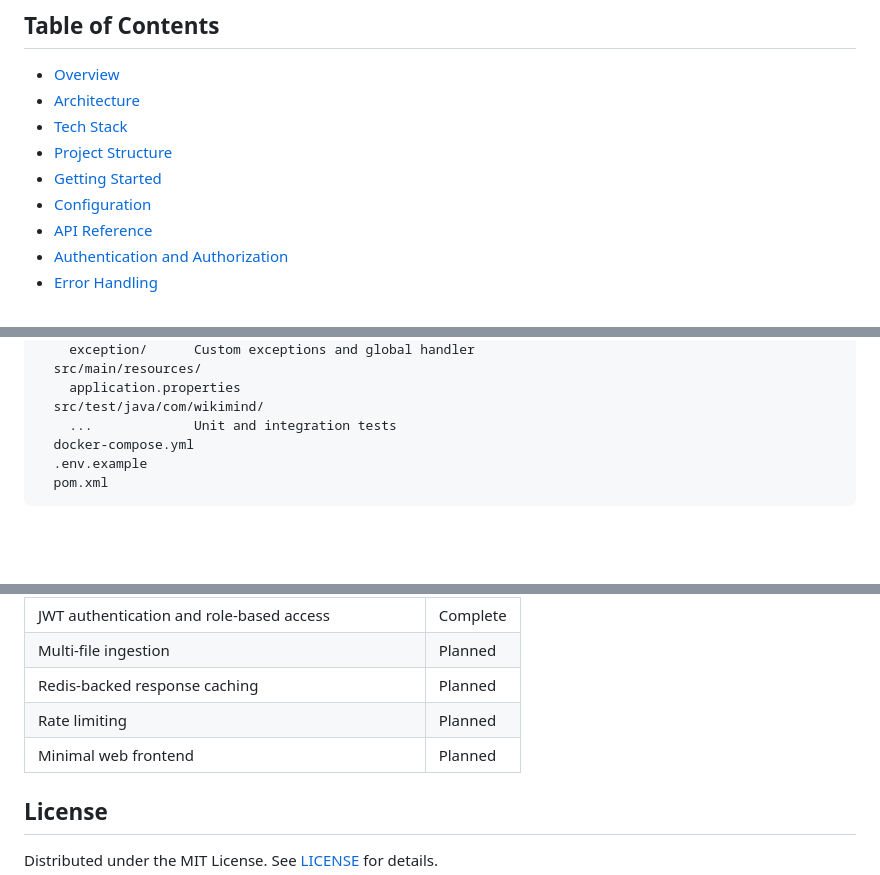
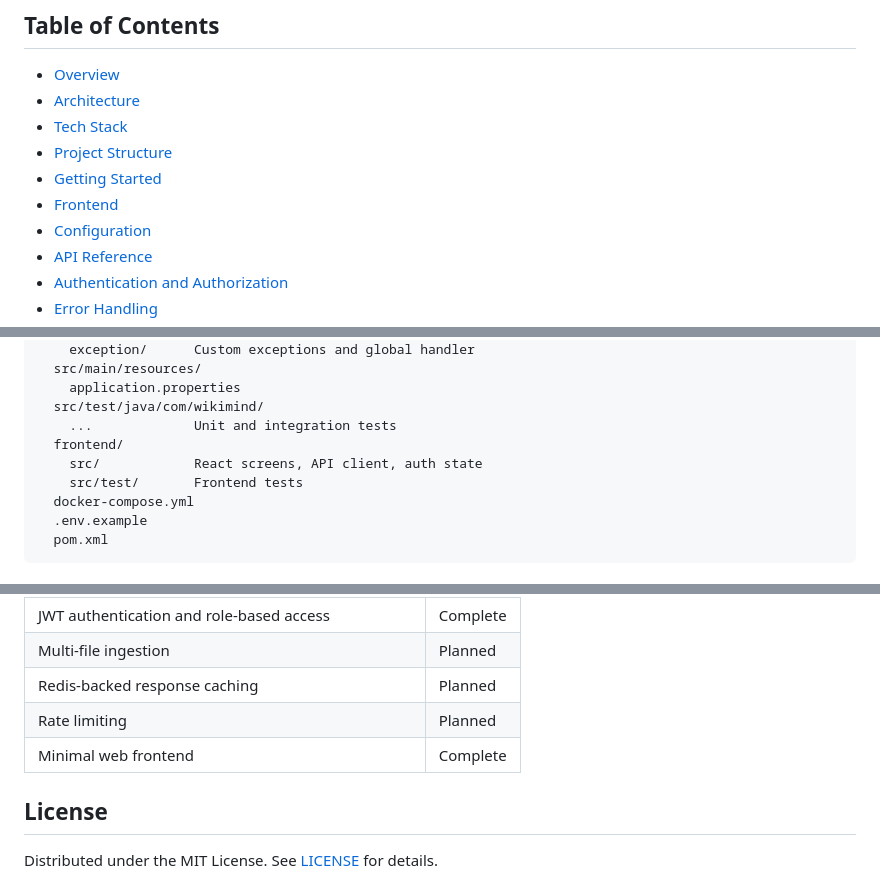
Before and after one commit to Suyashgopal/wikimind, a Markdown page: readme.md, 3 parts joined by grey strips. Drawn GitHub-style; blank space fills up the shorter version.

```diff
--- a/readme.md
+++ b/readme.md
@@ -14,6 +14,7 @@ context for the answer.
 - [Tech Stack](#tech-stack)
 - [Project Structure](#project-structure)
 - [Getting Started](#getting-started)
+- [Frontend](#frontend)
 - [Configuration](#configuration)
 - [API Reference](#api-reference)
 - [Authentication and Authorization](#authentication-and-authorization)
@@ -103,6 +105,9 @@ wikimind/
     application.properties
   src/test/java/com/wikimind/
     ...             Unit and integration tests
+  frontend/
+    src/            React screens, API client, auth state
+    src/test/       Frontend tests
   docker-compose.yml
   .env.example
   pom.xml
@@ -291,7 +317,7 @@ and `postgres` (PostgreSQL with the PGVector extension pre-installed).
 | Multi-file ingestion | Planned |
 | Redis-backed response caching | Planned |
 | Rate limiting | Planned |
-| Minimal web frontend | Planned |
+| Minimal web frontend | Complete |
 
 ## License
 
```
Also changed, not shown: other parts of readme.md (+23 -1 lines), docs/screenshots/ask.jpg (added), docs/screenshots/login.jpg (added), docs/screenshots/upload.jpg (added), 2 other files.
